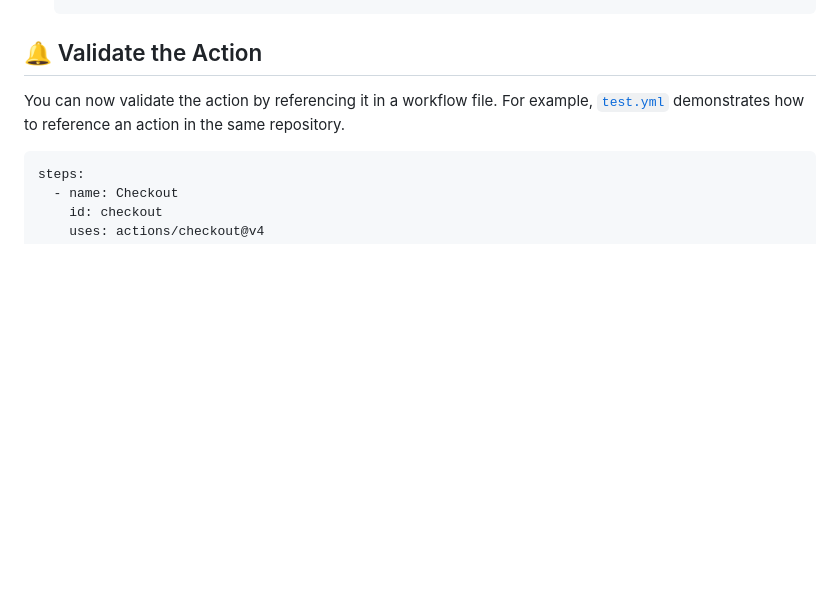
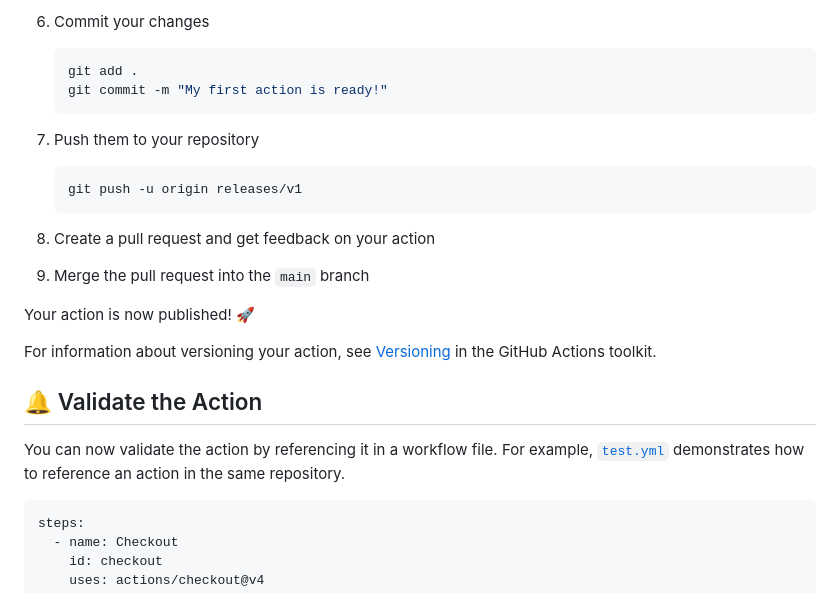
Before and after one commit to stairwaytowonderland/typescript-action-template, a Markdown page: README.md, the part around one of its changes. Rendered like a GitHub page; blank space fills up the shorter version.

Commit message:
docs: update README [skip ci]

````diff
--- a/README.md
+++ b/README.md
@@ -214,3 +302,24 @@ need to perform some initial setup steps before you can develop your action.
+1. Commit your changes
+
+   ```bash
+   git add .
+   git commit -m "My first action is ready!"
+   ```
+
+1. Push them to your repository
+
+   ```bash
+   git push -u origin releases/v1
+   ```
+
+1. Create a pull request and get feedback on your action
+1. Merge the pull request into the `main` branch
+
+Your action is now published! :rocket:
+
+For information about versioning your action, see
+[Versioning](https://github.com/actions/toolkit/blob/main/docs/action-versioning.md)
+in the GitHub Actions toolkit.
 
 ## :bell: Validate the Action
 
````
Also changed, not shown: other parts of README.md (+95 -7 lines).
